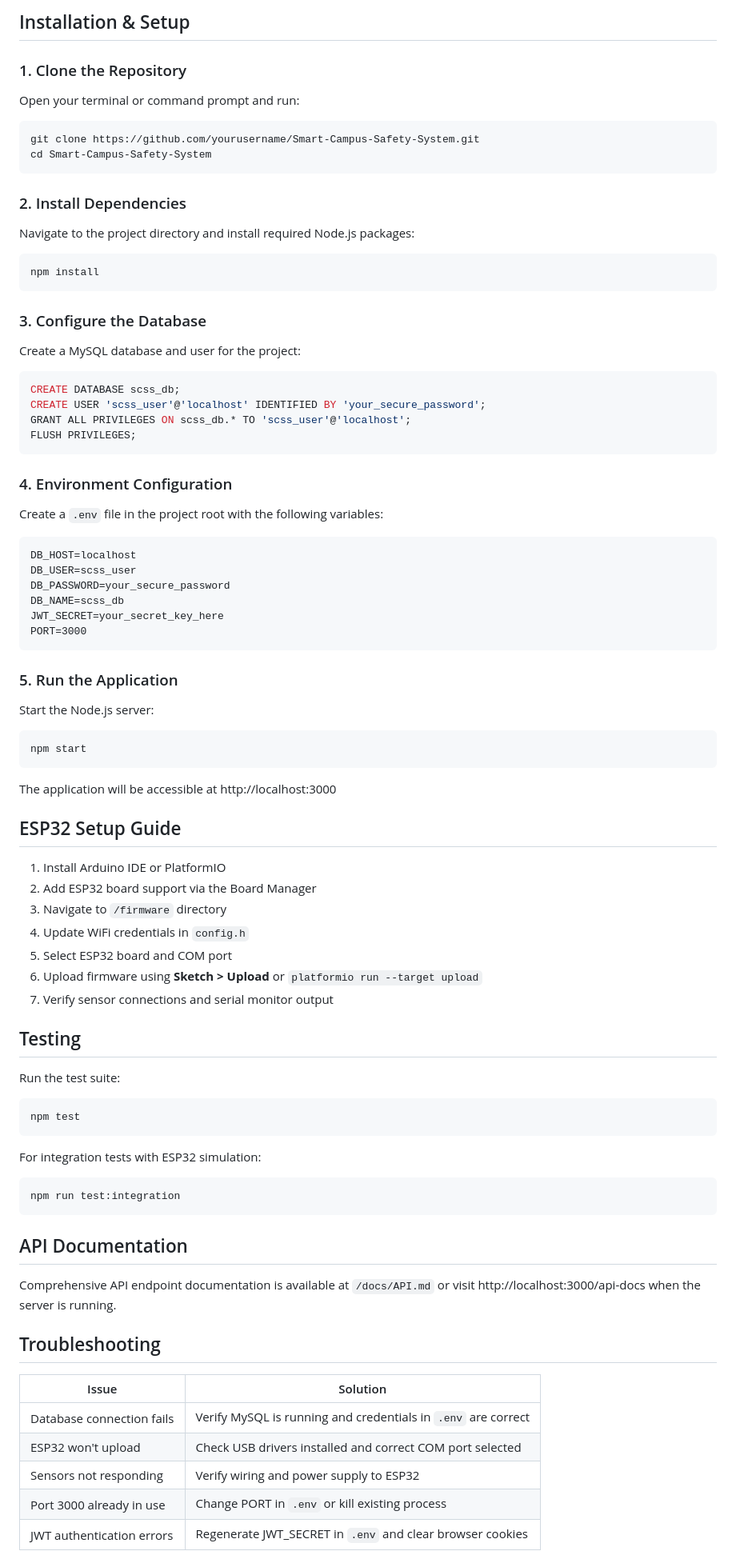
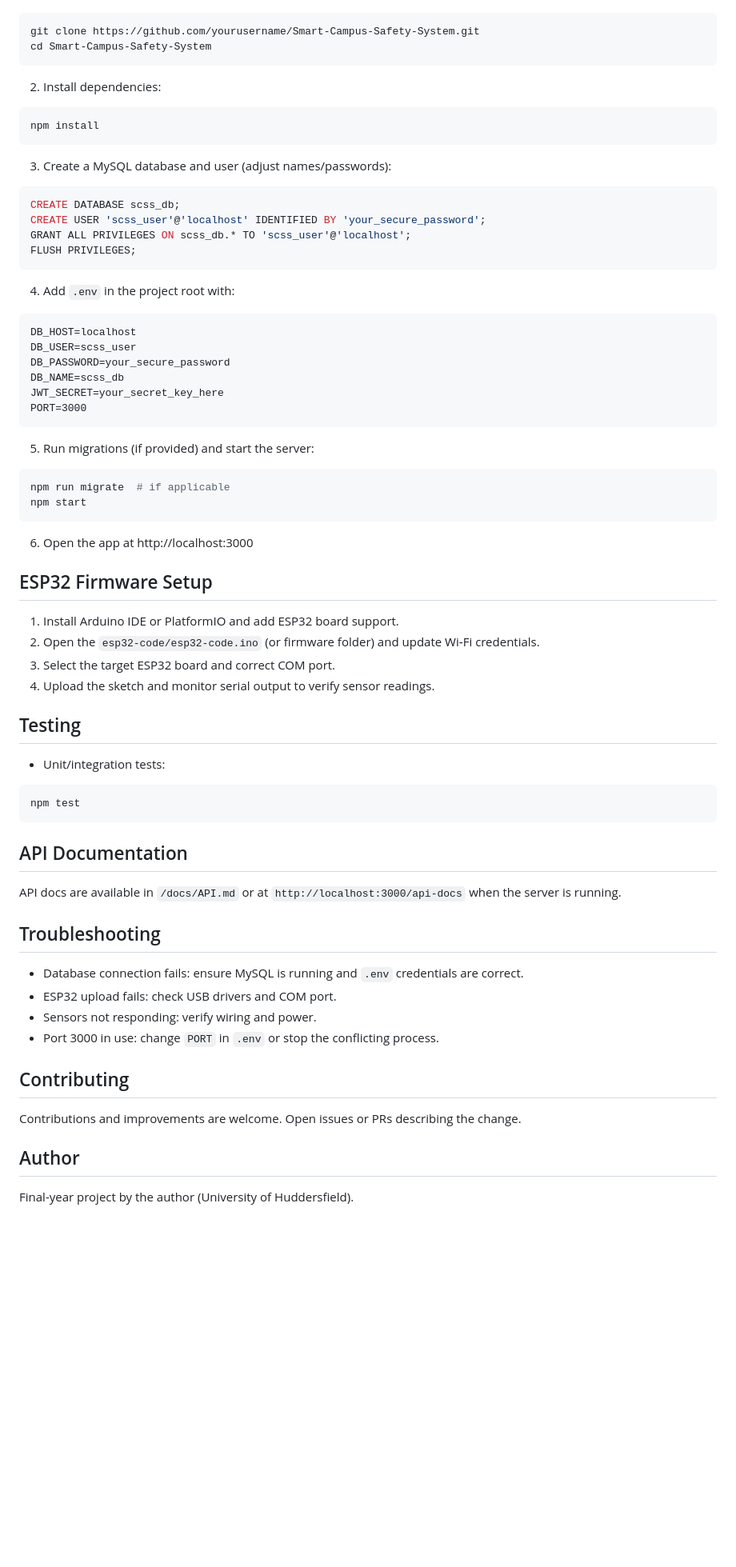
Before and after one commit to fa-iizii/Smart-Campus-Safety-System, a Markdown page: README.md, the part around one of its changes. Shown at 80% size. GitHub-like rendering; blank space fills up the shorter version.

````diff
--- a/README.md
+++ b/README.md
@@ -62,21 +41,17 @@ Ensure the following are installed on your laptop before proceeding:
 
-## Installation & Setup
-
-### 1. Clone the Repository
-Open your terminal or command prompt and run:
 ```bash
 git clone https://github.com/yourusername/Smart-Campus-Safety-System.git
 cd Smart-Campus-Safety-System
 ```
 
-### 2. Install Dependencies
-Navigate to the project directory and install required Node.js packages:
+2. Install dependencies:
+
 ```bash
 npm install
 ```
 
-### 3. Configure the Database
-Create a MySQL database and user for the project:
+3. Create a MySQL database and user (adjust names/passwords):
+
 ```sql
 CREATE DATABASE scss_db;
 CREATE USER 'scss_user'@'localhost' IDENTIFIED BY 'your_secure_password';
@@ -84,8 +59,8 @@ GRANT ALL PRIVILEGES ON scss_db.* TO 'scss_user'@'localhost';
 FLUSH PRIVILEGES;
 ```
 
-### 4. Environment Configuration
-Create a `.env` file in the project root with the following variables:
+4. Add `.env` in the project root with:
+
 ```
 DB_HOST=localhost
 DB_USER=scss_user
@@ -95,42 +70,39 @@ JWT_SECRET=your_secret_key_here
 PORT=3000
 ```
 
-### 5. Run the Application
-Start the Node.js server:
+5. Run migrations (if provided) and start the server:
+
 ```bash
+npm run migrate  # if applicable
 npm start
 ```
 
-The application will be accessible at http://localhost:3000
+6. Open the app at http://localhost:3000
 
-## ESP32 Setup Guide
-1. Install Arduino IDE or PlatformIO
-2. Add ESP32 board support via the Board Manager
-3. Navigate to `/firmware` directory
-4. Update WiFi credentials in `config.h`
-5. Select ESP32 board and COM port
-6. Upload firmware using **Sketch > Upload** or `platformio run --target upload`
-7. Verify sensor connections and serial monitor output
+## ESP32 Firmware Setup
+1. Install Arduino IDE or PlatformIO and add ESP32 board support.
+2. Open the `esp32-code/esp32-code.ino` (or firmware folder) and update Wi‑Fi credentials.
+3. Select the target ESP32 board and correct COM port.
+4. Upload the sketch and monitor serial output to verify sensor readings.
 
 ## Testing
-Run the test suite:
+- Unit/integration tests:
+
 ```bash
 npm test
 ```
 
-For integration tests with ESP32 simulation:
-```bash
-npm run test:integration
-```
-
 ## API Documentation
-Comprehensive API endpoint documentation is available at `/docs/API.md` or visit http://localhost:3000/api-docs when the server is running.
+API docs are available in `/docs/API.md` or at `http://localhost:3000/api-docs` when the server is running.
 
 ## Troubleshooting
-| Issue | Solution |
-|-------|----------|
-| Database connection fails | Verify MySQL is running and credentials in `.env` are correct |
-| ESP32 won't upload | Check USB drivers installed and correct COM port selected |
-| Sensors not responding | Verify wiring and power supply to ESP32 |
-| Port 3000 already in use | Change PORT in `.env` or kill existing process |
-| JWT authentication errors | Regenerate JWT_SECRET in `.env` and clear browser cookies |
+- Database connection fails: ensure MySQL is running and `.env` credentials are correct.
+- ESP32 upload fails: check USB drivers and COM port.
+- Sensors not responding: verify wiring and power.
+- Port 3000 in use: change `PORT` in `.env` or stop the conflicting process.
+
+## Contributing
+Contributions and improvements are welcome. Open issues or PRs describing the change.
+
+## Author
+Final-year project by the author (University of Huddersfield).
````
Also changed, not shown: other parts of README.md (+24 -45 lines).
